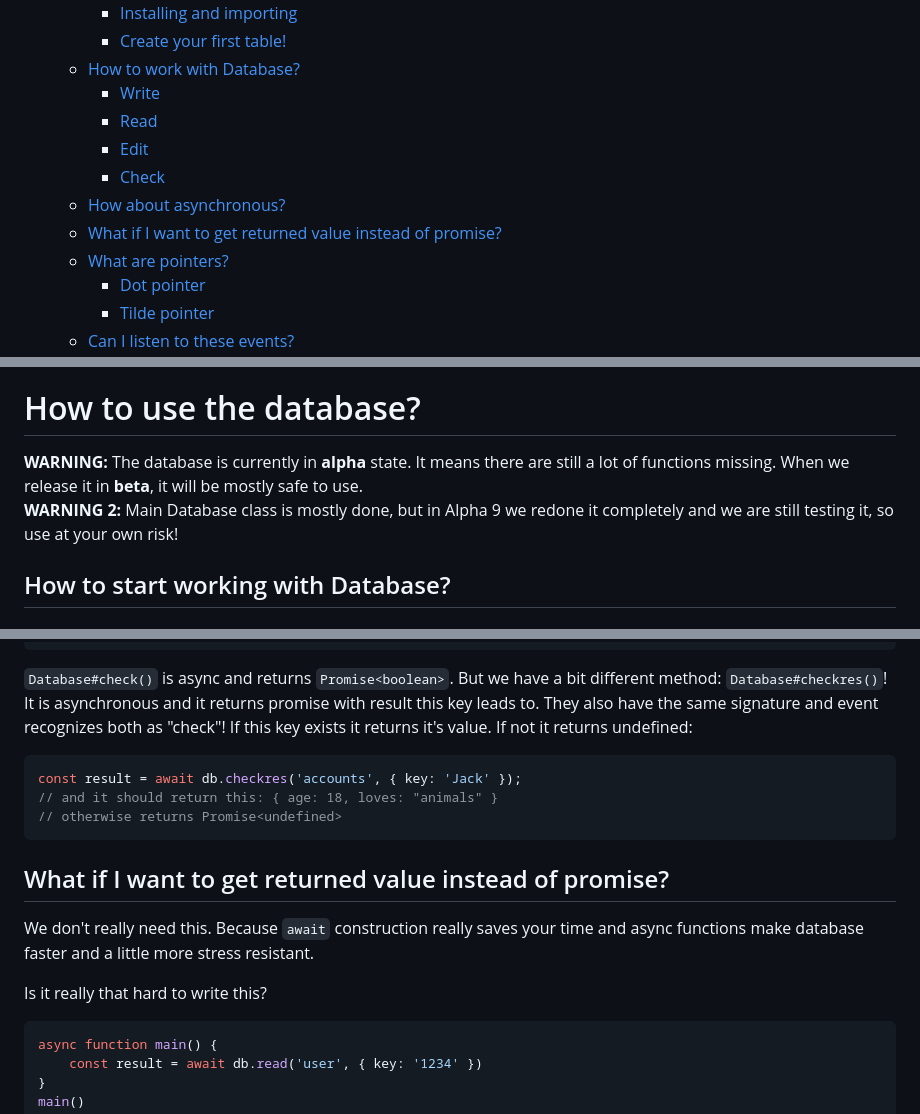
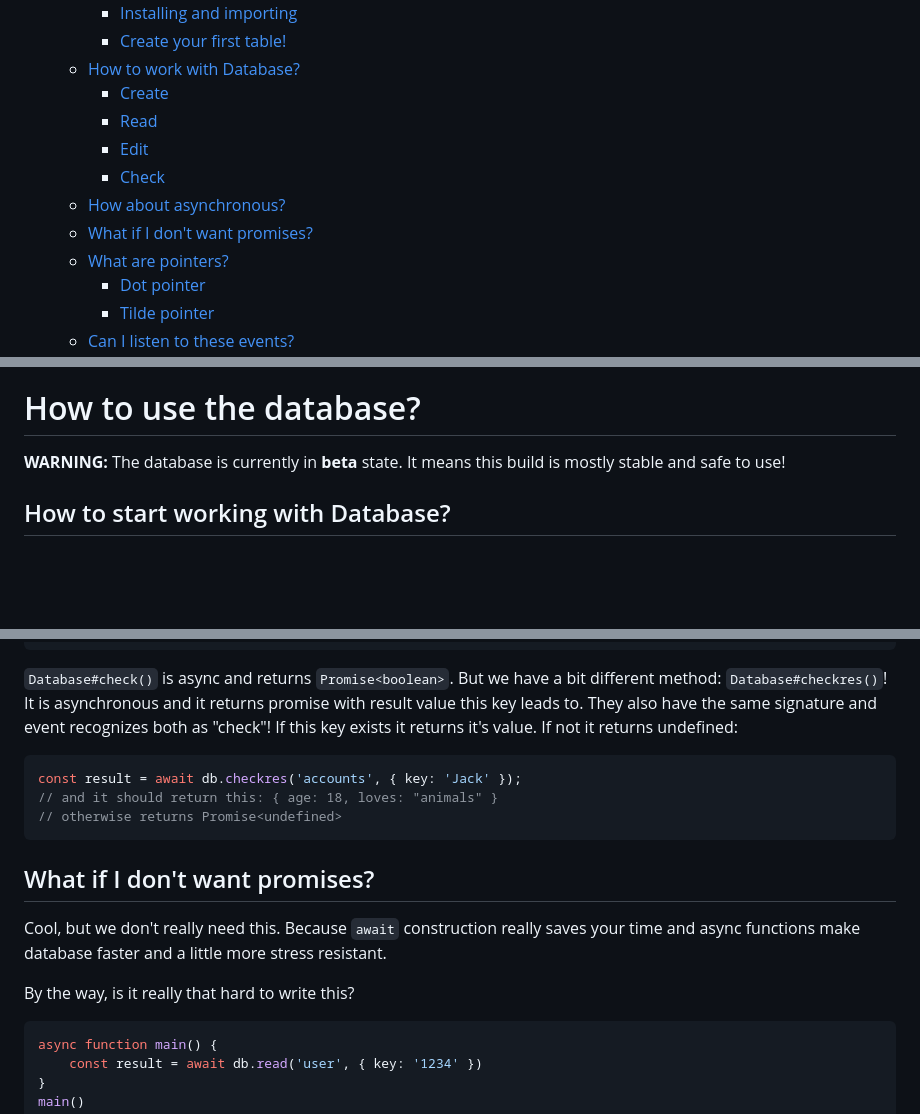
Before and after one commit to nyakeisi/moonlifedb, a Markdown page: README.md, 3 parts joined by grey strips. GitHub-like rendering; blank space fills up the shorter version.

Commit message:
Beta 1: 82623848P
Some more minor fixes

````diff
--- a/README.md
+++ b/README.md
@@ -17,12 +17,12 @@ Source code: [MoonlifeDB on GitHub](https://github.com/nyakeisi/moonlifedb/tree/
     - [Installing and importing](#installing-and-importing)
     - [Create your first table!](#create-your-first-table)
   - [How to work with Database?](#how-to-work-with-database)
-    - [Write](#write)
+    - [Create](#create)
     - [Read](#read)
     - [Edit](#edit)
     - [Check](#check)
   - [How about asynchronous?](#how-about-asynchronous)
-  - [What if I want to get returned value instead of promise?](#what-if-i-want-to-get-returned-value-instead-of-promise)
+  - [What if I don't want promises?](#what-if-i-dont-want-promises)
   - [What are pointers?](#what-are-pointers)
     - [Dot pointer](#dot-pointer)
     - [Tilde pointer](#tilde-pointer)
@@ -58,8 +58,7 @@ Source code: [MoonlifeDB on GitHub](https://github.com/nyakeisi/moonlifedb/tree/
 
 # How to use the database?
 
-**WARNING:** The database is currently in **alpha** state. It means there are still a lot of functions missing. When we release it in **beta**, it will be mostly safe to use.<br />
-**WARNING 2:** Main Database class is mostly done, but in Alpha 9 we redone it completely and we are still testing it, so use at your own risk!<br />
+**WARNING:** The database is currently in **beta** state. It means this build is mostly stable and safe to use!<br />
 
 ## How to start working with Database?
 ### Installing and importing
@@ -156,7 +155,7 @@ const result = await db.edit('accounts', { key: 'Jack.age', value: 18 } })
 ```
 
 `Database#check()` is async and returns `Promise<boolean>`. But we have a bit different method: `Database#checkres()`!<br />
-It is asynchronous and it returns promise with result this key leads to. They also have the same signature and event recognizes both as "check"! If this key exists it returns it's value. If not it returns undefined:
+It is asynchronous and it returns promise with result value this key leads to. They also have the same signature and event recognizes both as "check"! If this key exists it returns it's value. If not it returns undefined:
 
 ```js
 const result = await db.checkres('accounts', { key: 'Jack' });
@@ -164,10 +163,10 @@ const result = await db.checkres('accounts', { key: 'Jack' });
 // otherwise returns Promise<undefined>
 ```
 
-## What if I want to get returned value instead of promise?
-We don't really need this. Because `await` construction really saves your time and async functions make database faster and a little more stress resistant.
+## What if I don't want promises?
+Cool, but we don't really need this. Because `await` construction really saves your time and async functions make database faster and a little more stress resistant.<br />
 
-Is it really that hard to write this?
+By the way, is it really that hard to write this?
 ```js
 async function main() {
     const result = await db.read('user', { key: '1234' })
````
Also changed, not shown: other parts of README.md (+3 -3 lines).
